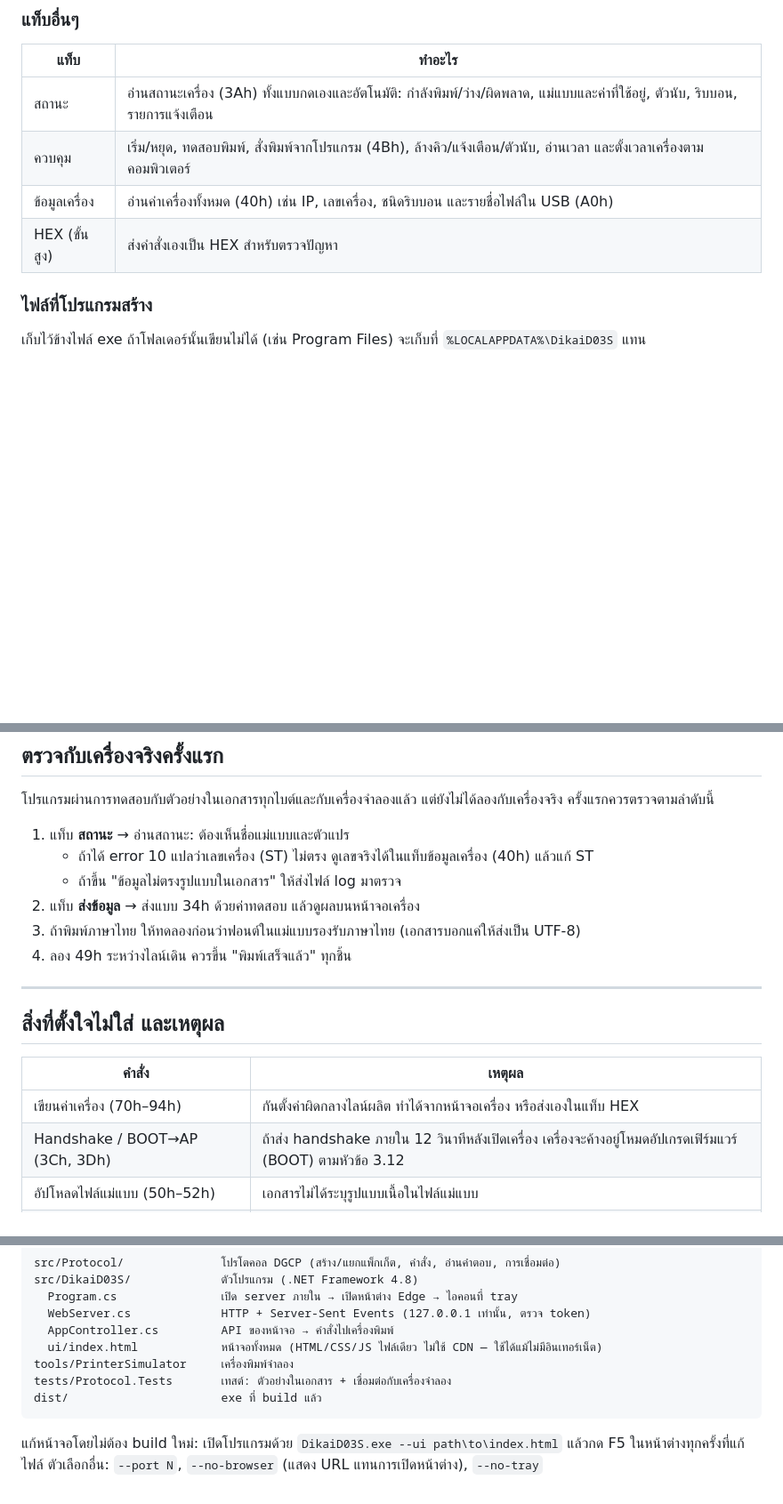
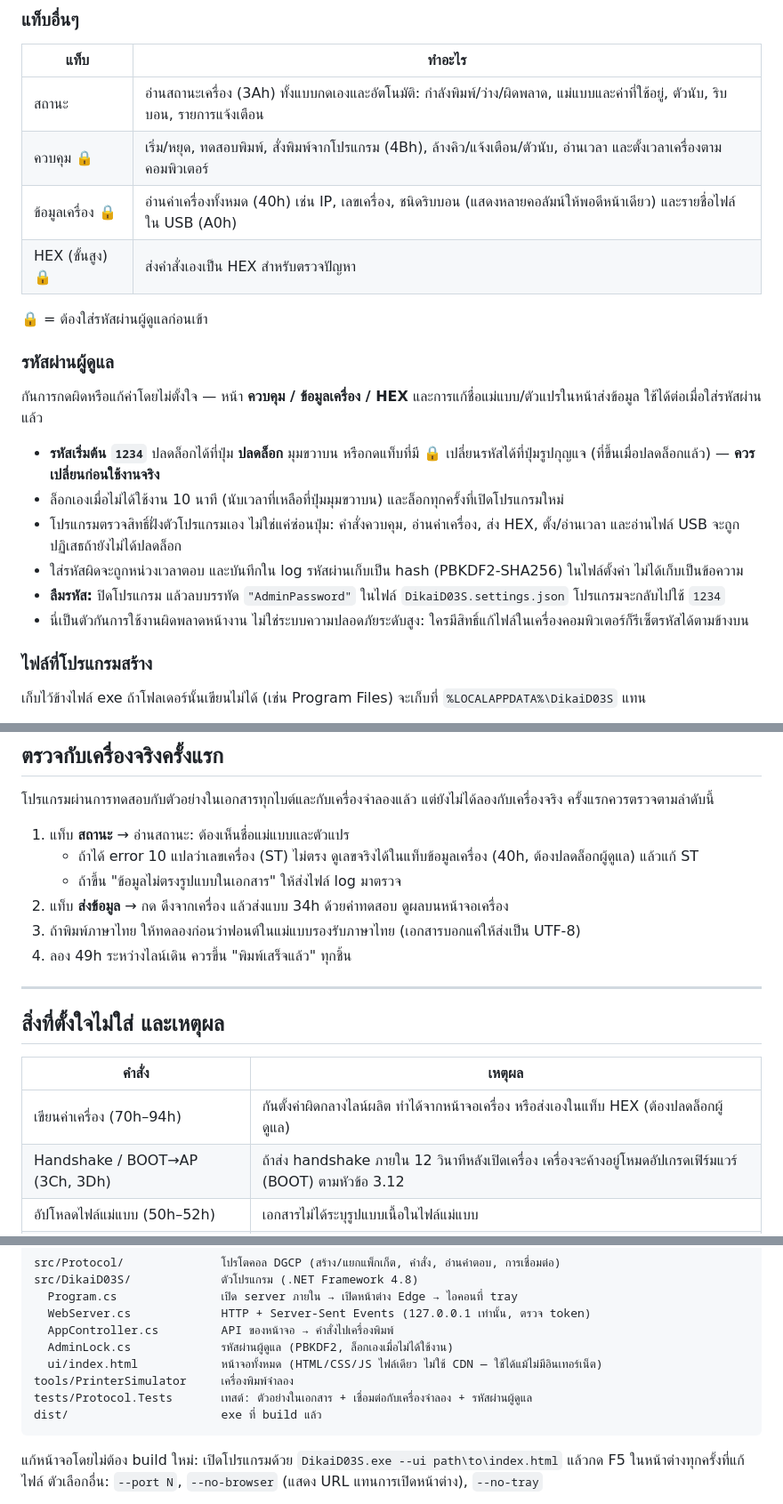
Before and after one commit to TUAPUAN-CODE/Inkjet-Dikai-D03S--Window, a Markdown page: README.md, 3 parts joined by grey strips. Shown at 89% size. GitHub-like rendering; blank space fills up the shorter version.

````diff
--- a/README.md
+++ b/README.md
@@ -61,9 +64,22 @@
 | แท็บ | ทำอะไร |
 |---|---|
 | สถานะ | อ่านสถานะเครื่อง (3Ah) ทั้งแบบกดเองและอัตโนมัติ: กำลังพิมพ์/ว่าง/ผิดพลาด, แม่แบบและค่าที่ใช้อยู่, ตัวนับ, ริบบอน, รายการแจ้งเตือน |
-| ควบคุม | เริ่ม/หยุด, ทดสอบพิมพ์, สั่งพิมพ์จากโปรแกรม (4Bh), ล้างคิว/แจ้งเตือน/ตัวนับ, อ่านเวลา และตั้งเวลาเครื่องตามคอมพิวเตอร์ |
-| ข้อมูลเครื่อง | อ่านค่าเครื่องทั้งหมด (40h) เช่น IP, เลขเครื่อง, ชนิดริบบอน และรายชื่อไฟล์ใน USB (A0h) |
-| HEX (ขั้นสูง) | ส่งคำสั่งเองเป็น HEX สำหรับตรวจปัญหา |
+| ควบคุม 🔒 | เริ่ม/หยุด, ทดสอบพิมพ์, สั่งพิมพ์จากโปรแกรม (4Bh), ล้างคิว/แจ้งเตือน/ตัวนับ, อ่านเวลา และตั้งเวลาเครื่องตามคอมพิวเตอร์ |
+| ข้อมูลเครื่อง 🔒 | อ่านค่าเครื่องทั้งหมด (40h) เช่น IP, เลขเครื่อง, ชนิดริบบอน (แสดงหลายคอลัมน์ให้พอดีหน้าเดียว) และรายชื่อไฟล์ใน USB (A0h) |
+| HEX (ขั้นสูง) 🔒 | ส่งคำสั่งเองเป็น HEX สำหรับตรวจปัญหา |
+
+🔒 = ต้องใส่รหัสผ่านผู้ดูแลก่อนเข้า
+
+### รหัสผ่านผู้ดูแล
+
+กันการกดผิดหรือแก้ค่าโดยไม่ตั้งใจ — หน้า **ควบคุม / ข้อมูลเครื่อง / HEX** และการแก้ชื่อแม่แบบ/ตัวแปรในหน้าส่งข้อมูล ใช้ได้ต่อเมื่อใส่รหัสผ่านแล้ว
+
+- **รหัสเริ่มต้น `1234`** ปลดล็อกได้ที่ปุ่ม **ปลดล็อก** มุมขวาบน หรือกดแท็บที่มี 🔒 เปลี่ยนรหัสได้ที่ปุ่มรูปกุญแจ (ที่ขึ้นเมื่อปลดล็อกแล้ว) — **ควรเปลี่ยนก่อนใช้งานจริง**
+- ล็อกเองเมื่อไม่ได้ใช้งาน 10 นาที (นับเวลาที่เหลือที่ปุ่มมุมขวาบน) และล็อกทุกครั้งที่เปิดโปรแกรมใหม่
+- โปรแกรมตรวจสิทธิ์ฝั่งตัวโปรแกรมเอง ไม่ใช่แค่ซ่อนปุ่ม: คำสั่งควบคุม, อ่านค่าเครื่อง, ส่ง HEX, ตั้ง/อ่านเวลา และอ่านไฟล์ USB จะถูกปฏิเสธถ้ายังไม่ได้ปลดล็อก
+- ใส่รหัสผิดจะถูกหน่วงเวลาตอบ และบันทึกใน log รหัสผ่านเก็บเป็น hash (PBKDF2-SHA256) ในไฟล์ตั้งค่า ไม่ได้เก็บเป็นข้อความ
+- **ลืมรหัส:** ปิดโปรแกรม แล้วลบบรรทัด `"AdminPassword"` ในไฟล์ `DikaiD03S.settings.json` โปรแกรมจะกลับไปใช้ `1234`
+- นี่เป็นตัวกันการใช้งานผิดพลาดหน้างาน ไม่ใช่ระบบความปลอดภัยระดับสูง: ใครมีสิทธิ์แก้ไฟล์ในเครื่องคอมพิวเตอร์ก็รีเซ็ตรหัสได้ตามข้างบน
 
 ### ไฟล์ที่โปรแกรมสร้าง
 
@@ -99,9 +115,9 @@ PrinterSimulator.exe
 โปรแกรมผ่านการทดสอบกับตัวอย่างในเอกสารทุกไบต์และกับเครื่องจำลองแล้ว แต่ยังไม่ได้ลองกับเครื่องจริง ครั้งแรกควรตรวจตามลำดับนี้
 
 1. แท็บ **สถานะ** → อ่านสถานะ: ต้องเห็นชื่อแม่แบบและตัวแปร
-   - ถ้าได้ error 10 แปลว่าเลขเครื่อง (ST) ไม่ตรง ดูเลขจริงได้ในแท็บข้อมูลเครื่อง (40h) แล้วแก้ ST
+   - ถ้าได้ error 10 แปลว่าเลขเครื่อง (ST) ไม่ตรง ดูเลขจริงได้ในแท็บข้อมูลเครื่อง (40h, ต้องปลดล็อกผู้ดูแล) แล้วแก้ ST
    - ถ้าขึ้น "ข้อมูลไม่ตรงรูปแบบในเอกสาร" ให้ส่งไฟล์ log มาตรวจ
-2. แท็บ **ส่งข้อมูล** → ส่งแบบ 34h ด้วยค่าทดสอบ แล้วดูผลบนหน้าจอเครื่อง
+2. แท็บ **ส่งข้อมูล** → กด ดึงจากเครื่อง แล้วส่งแบบ 34h ด้วยค่าทดสอบ ดูผลบนหน้าจอเครื่อง
 3. ถ้าพิมพ์ภาษาไทย ให้ทดลองก่อนว่าฟอนต์ในแม่แบบรองรับภาษาไทย (เอกสารบอกแค่ให้ส่งเป็น UTF-8)
 4. ลอง 49h ระหว่างไลน์เดิน ควรขึ้น "พิมพ์เสร็จแล้ว" ทุกชิ้น
 
@@ -111,7 +127,7 @@ PrinterSimulator.exe
 
 | คำสั่ง | เหตุผล |
 |---|---|
-| เขียนค่าเครื่อง (70h–94h) | กันตั้งค่าผิดกลางไลน์ผลิต ทำได้จากหน้าจอเครื่อง หรือส่งเองในแท็บ HEX |
+| เขียนค่าเครื่อง (70h–94h) | กันตั้งค่าผิดกลางไลน์ผลิต ทำได้จากหน้าจอเครื่อง หรือส่งเองในแท็บ HEX (ต้องปลดล็อกผู้ดูแล) |
 | Handshake / BOOT→AP (3Ch, 3Dh) | ถ้าส่ง handshake ภายใน 12 วินาทีหลังเปิดเครื่อง เครื่องจะค้างอยู่โหมดอัปเกรดเฟิร์มแวร์ (BOOT) ตามหัวข้อ 3.12 |
 | อัปโหลดไฟล์แม่แบบ (50h–52h) | เอกสารไม่ได้ระบุรูปแบบเนื้อในไฟล์แม่แบบ |
 | ส่งรูป bitmap (53h, 54h) | เอกสารไม่ระบุลำดับบิต และขนาดแพ็กเก็ตในตัวอย่างเกินขีดจำกัดที่เอกสารเองกำหนด |
@@ -144,9 +160,10 @@ src/DikaiD03S/             ตัวโปรแกรม (.NET Framework 4.8)
   Program.cs               เปิด server ภายใน → เปิดหน้าต่าง Edge → ไอคอนที่ tray
   WebServer.cs             HTTP + Server-Sent Events (127.0.0.1 เท่านั้น, ตรวจ token)
   AppController.cs         API ของหน้าจอ → คำสั่งไปเครื่องพิมพ์
+  AdminLock.cs             รหัสผ่านผู้ดูแล (PBKDF2, ล็อกเองเมื่อไม่ได้ใช้งาน)
   ui/index.html            หน้าจอทั้งหมด (HTML/CSS/JS ไฟล์เดียว ไม่ใช้ CDN — ใช้ได้แม้ไม่มีอินเทอร์เน็ต)
 tools/PrinterSimulator     เครื่องพิมพ์จำลอง
-tests/Protocol.Tests       เทสต์: ตัวอย่างในเอกสาร + เชื่อมต่อกับเครื่องจำลอง
+tests/Protocol.Tests       เทสต์: ตัวอย่างในเอกสาร + เชื่อมต่อกับเครื่องจำลอง + รหัสผ่านผู้ดูแล
 dist/                      exe ที่ build แล้ว
 ```
 
````
Also changed, not shown: other parts of README.md (+12 -9 lines), docs/screenshot-activity-dark.jpg (added), docs/screenshot-send-dark.jpg, docs/screenshot-send-light.jpg, docs/screenshot-status-dark.jpg, 9 other files.
